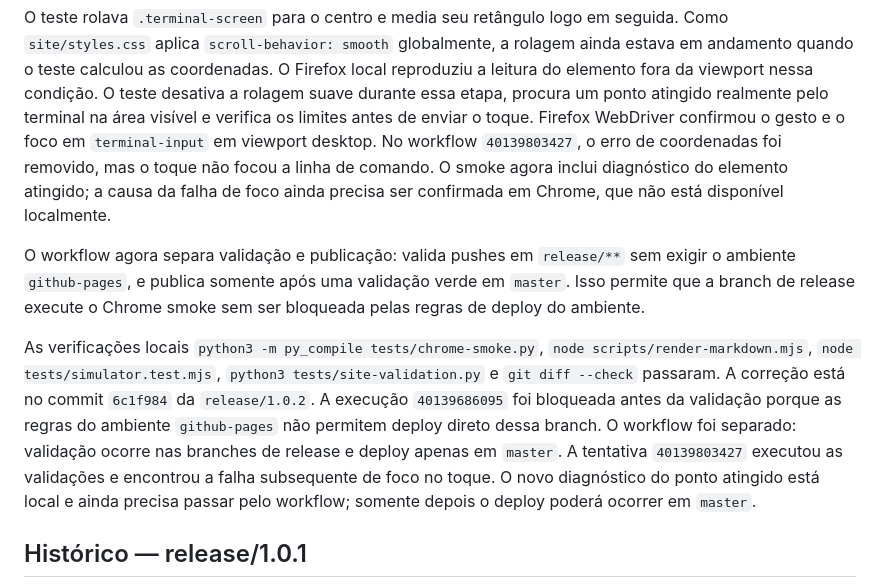
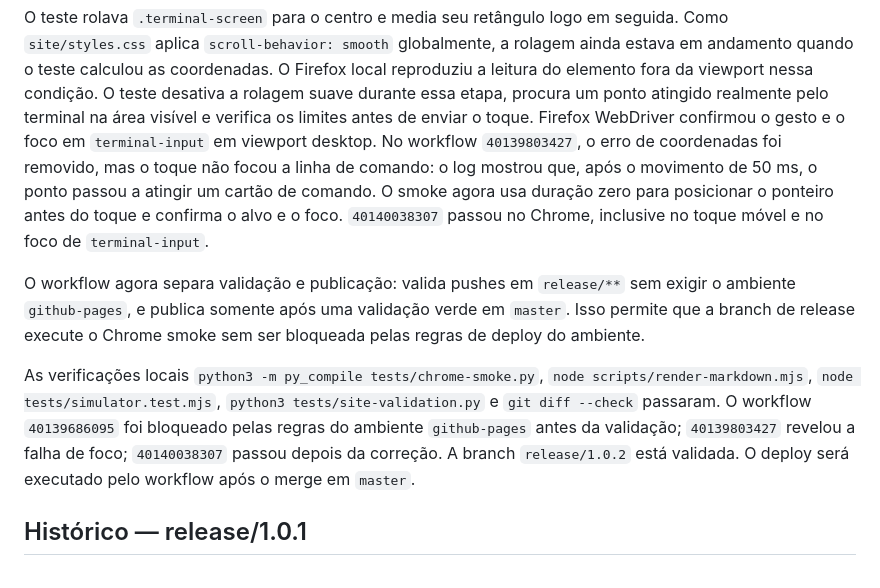
Before and after one commit to Edwanderson94/vim-commands, a Markdown page: PLANS.md, the part around the change. GitHub-like rendering.

Commit message:
docs: record release 1.0.2 validation

```diff
--- a/PLANS.md
+++ b/PLANS.md
@@ -18,9 +18,11 @@ O teste desativa a rolagem suave durante essa etapa, procura um ponto atingido
 realmente pelo terminal na área visível e verifica os limites antes de enviar o
 toque. Firefox WebDriver confirmou o gesto e o foco em `terminal-input` em
 viewport desktop. No workflow `40139803427`, o erro de coordenadas foi removido,
-mas o toque não focou a linha de comando. O smoke agora inclui diagnóstico do
-elemento atingido; a causa da falha de foco ainda precisa ser confirmada em
-Chrome, que não está disponível localmente.
+mas o toque não focou a linha de comando: o log mostrou que, após o movimento de
+50 ms, o ponto passou a atingir um cartão de comando. O smoke agora usa duração
+zero para posicionar o ponteiro antes do toque e confirma o alvo e o foco.
+`40140038307` passou no Chrome, inclusive no toque móvel e no foco de
+`terminal-input`.
 
 O workflow agora separa validação e publicação: valida pushes em `release/**`
 sem exigir o ambiente `github-pages`, e publica somente após uma validação
@@ -29,14 +31,11 @@ sem ser bloqueada pelas regras de deploy do ambiente.
 
 As verificações locais `python3 -m py_compile tests/chrome-smoke.py`,
 `node scripts/render-markdown.mjs`, `node tests/simulator.test.mjs`,
-`python3 tests/site-validation.py` e `git diff --check` passaram. A correção está
-no commit `6c1f984` da `release/1.0.2`. A execução `40139686095` foi bloqueada
-antes da validação porque as regras do ambiente `github-pages` não permitem
-deploy direto dessa branch. O workflow foi separado: validação ocorre nas
-branches de release e deploy apenas em `master`. A tentativa `40139803427`
-executou as validações e encontrou a falha subsequente de foco no toque. O novo
-diagnóstico do ponto atingido está local e ainda precisa passar pelo workflow;
-somente depois o deploy poderá ocorrer em `master`.
+`python3 tests/site-validation.py` e `git diff --check` passaram. O workflow
+`40139686095` foi bloqueado pelas regras do ambiente `github-pages` antes da
+validação; `40139803427` revelou a falha de foco; `40140038307` passou depois da
+correção. A branch `release/1.0.2` está validada. O deploy será executado pelo
+workflow após o merge em `master`.
 
 ## Histórico — release/1.0.1
 
```
Also changed, not shown: GOALS.md (+7 -7 lines).
